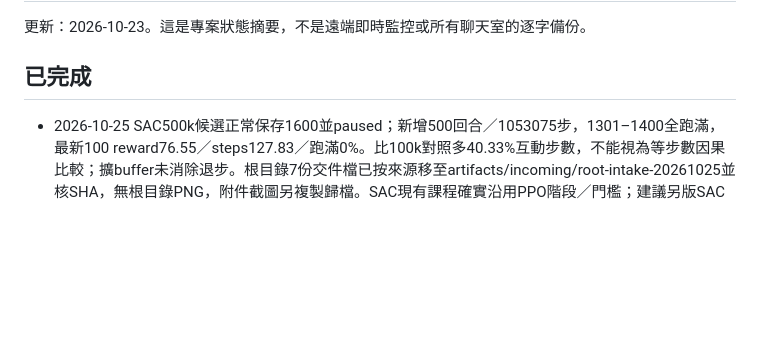
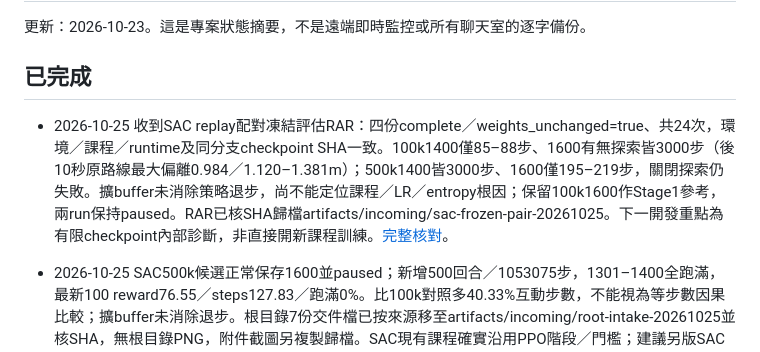
Before and after one commit to yeyi58095/ModularTraining, a Markdown page: docs/records/current-status.md, the part around the change. Drawn GitHub-style; blank space fills up the shorter version.

Commit message:
docs: record SAC frozen replay pair evaluation

```diff
--- a/docs/records/current-status.md
+++ b/docs/records/current-status.md
@@ -3,6 +3,8 @@
 更新：2026-10-23。這是專案狀態摘要，不是遠端即時監控或所有聊天室的逐字備份。
 
 ## 已完成
+
+- 2026-10-25 收到SAC replay配對凍結評估RAR：四份complete／weights_unchanged=true、共24次，環境／課程／runtime及同分支checkpoint SHA一致。100k1400僅85–88步、1600有無探索皆3000步（後10秒原路線最大偏離0.984／1.120–1.381m）；500k1400皆3000步、1600僅195–219步，關閉探索仍失敗。擴buffer未消除策略退步，尚不能定位課程／LR／entropy根因；保留100k1600作Stage1參考，兩run保持paused。RAR已核SHA歸檔artifacts/incoming/sac-frozen-pair-20261025。下一開發重點為有限checkpoint內部診斷，非直接開新課程訓練。[完整核對](sac-frozen-pair-2026-10-25.md)。
 
 - 2026-10-25 SAC500k候選正常保存1600並paused；新增500回合／1053075步，1301–1400全跑滿，最新100 reward76.55／steps127.83／跑滿0%。比100k對照多40.33%互動步數，不能視為等步數因果比較；擴buffer未消除退步。根目錄7份交件檔已按來源移至artifacts/incoming/root-intake-20261025並核SHA，無根目錄PNG，附件截圖另複製歸檔。SAC現有課程確實沿用PPO階段／門檻；建議另版SAC步數預算、凍結評估與replay-aware升階流程，但第一階段內崩落未證明是課程所致，未改快照或門檻。下一步兩分支1400/1600配對凍結評估。[詳細分析與提案](sac-buffer-comparison-2026-10-25.md)。
 
```
Also changed, not shown: docs/records/sac-frozen-pair-2026-10-25.md (added, +26 -0 lines).
